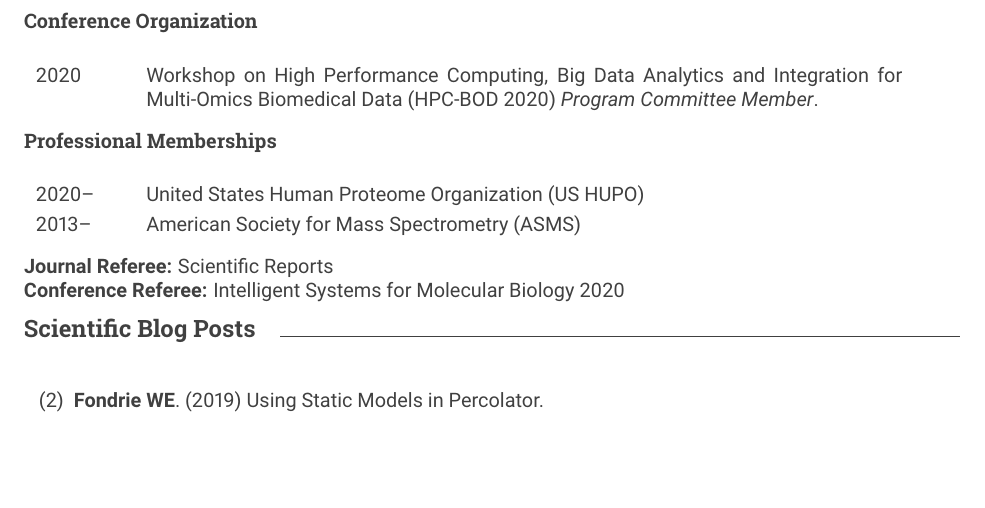
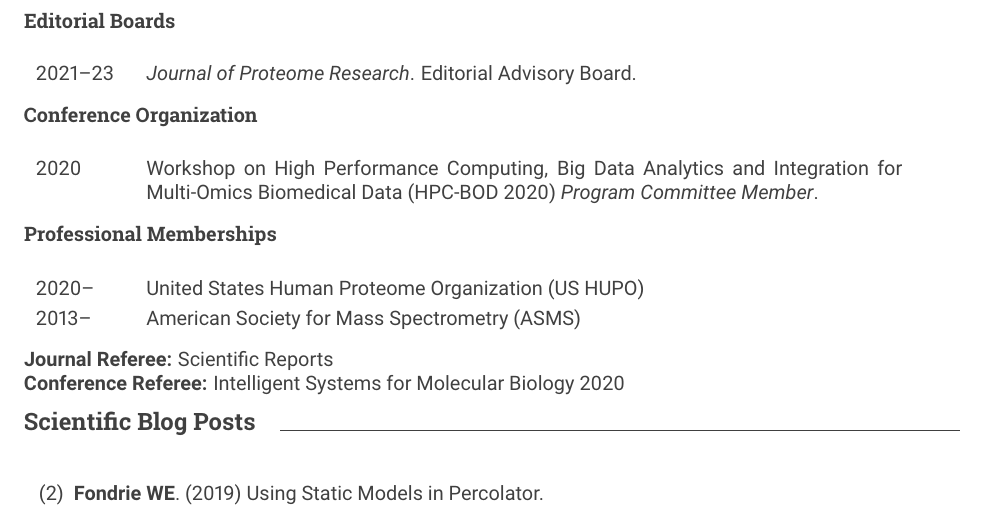
Before and after one commit to wfondrie/cv, a LaTeX CV (fondrie_cv.tex): part of page 5 of 5, cut at the place of the change, the shorter picture padded with empty space. Compiled offline with pdfLaTeX.

Commit message:
Added JPR editorial advisory board

```diff
--- a/fondrie_cv.tex
+++ b/fondrie_cv.tex
@@ -352,6 +352,11 @@
 \end{tabular}
 
 \newpage
+\mysubsection{Editorial Boards}
+\begin{tabular}{\tdim}
+  2021--23 & \textit{Journal of Proteome Research}. Editorial Advisory Board. \\
+\end{tabular}
+
 \mysubsection{Conference Organization}
 \begin{tabular}{\tdim}
   2020 & Workshop on High Performance Computing, Big Data Analytics and
```
Also changed, not shown: fondrie_cv.pdf.
